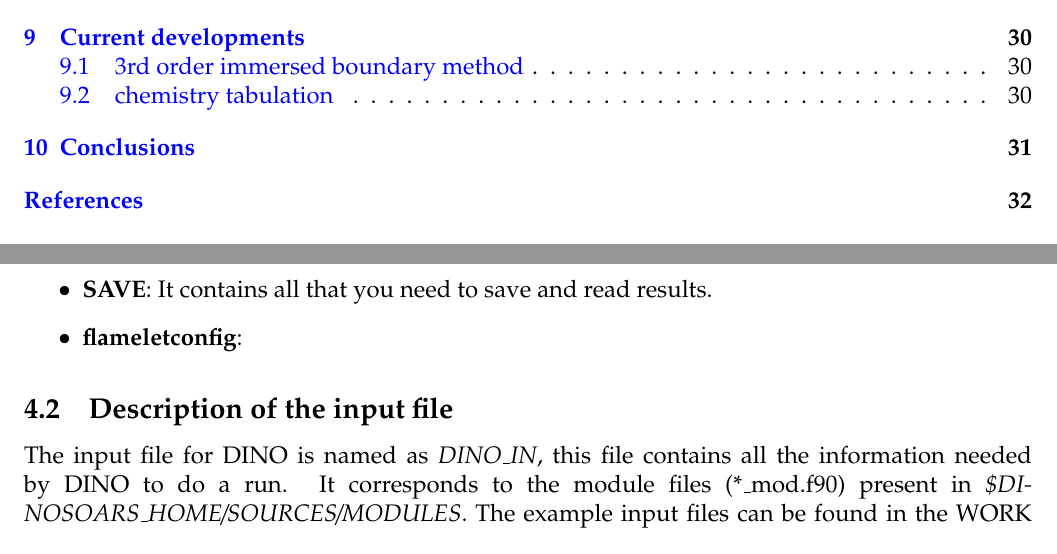
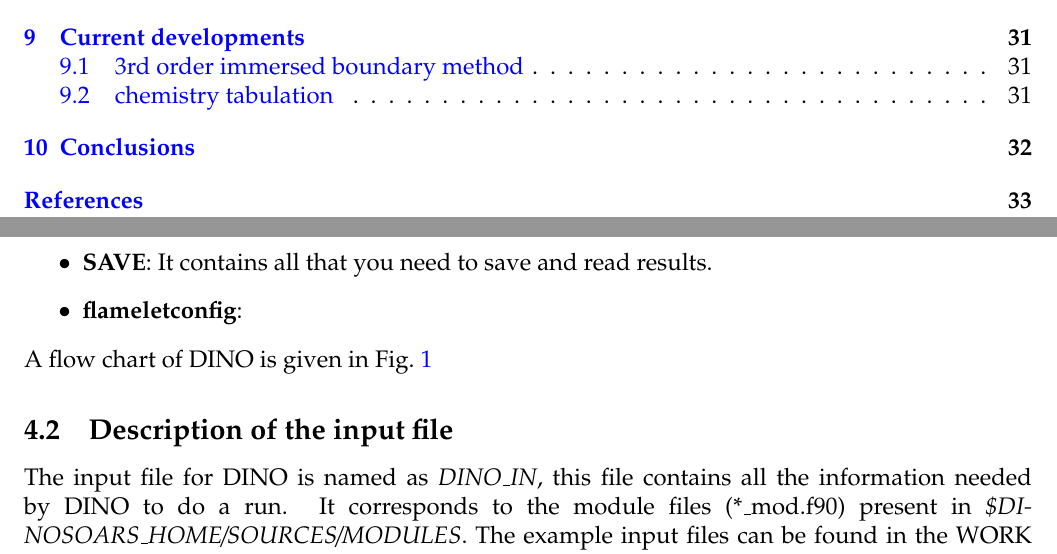
Before and after one commit to ChengChi1/DINO-user-guide, a LaTeX document (manual/dinosoars_manual_v0.tex, which reads manual/chapters/description_components.tex): two parts of pages 4 and 13 of 37 before the commit and two parts of pages 4 and 13 of 38 after it, joined at a grey line, cut so that both start at the same text. Compiled offline with pdfLaTeX.

Commit message:
add flow chart

```diff
--- a/manual/chapters/description_components.tex
+++ b/manual/chapters/description_components.tex
@@ -35,3 +35,4 @@ All the modules contained in DINO are located in \textit{\$DINOSOARS\_HOME/SOURC
   \item \textbf{SAVE}: It contains all that you need to save and read results.
   \item \textbf{flameletconfig}:
 \end{itemize}
+A flow chart of DINO is given in Fig.~\ref{fig:flowchart}
@@ -38,3 +43,6 @@ All the modules contained in DINO are located in \textit{\$DINOSOARS\_HOME/SOURC
+ \label{fig:flowchart}
+\end{figure*}
+
 \subsection{Description of the input file}
 The input file for DINO is named as \textit{DINO\_IN}, this file contains all the information needed by DINO to do a run. It corresponds to the module files (*\_mod.f90) present in \textit{\$DINOSOARS\_HOME/SOURCES/MODULES}. The example input files can be found in the WORK directory \textit{\$DINOSOARS\_HOME/WORK/RUNS/}. Now we will describe the input file in details:
 \begin{itemize}
```
Also changed, not shown: manual/chapters/description_components.tex (4 more changed lines), 1 other file.
